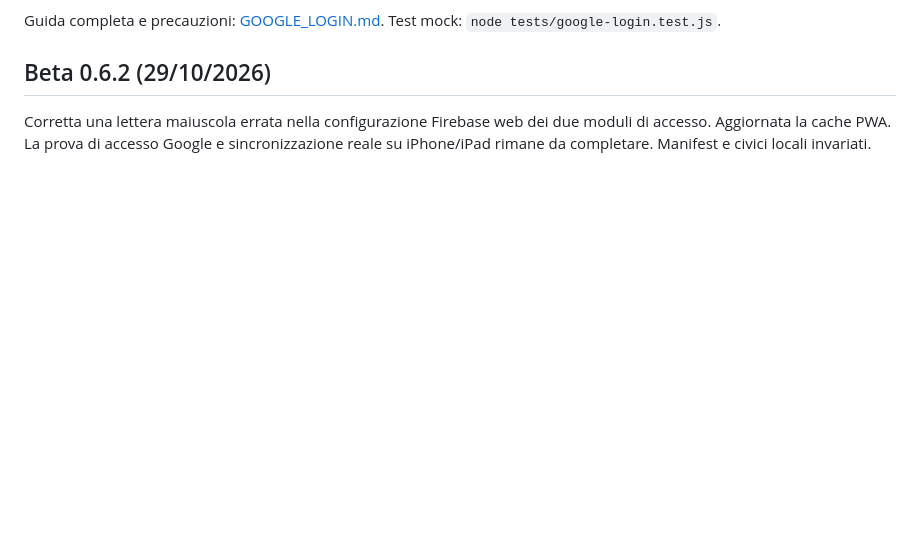
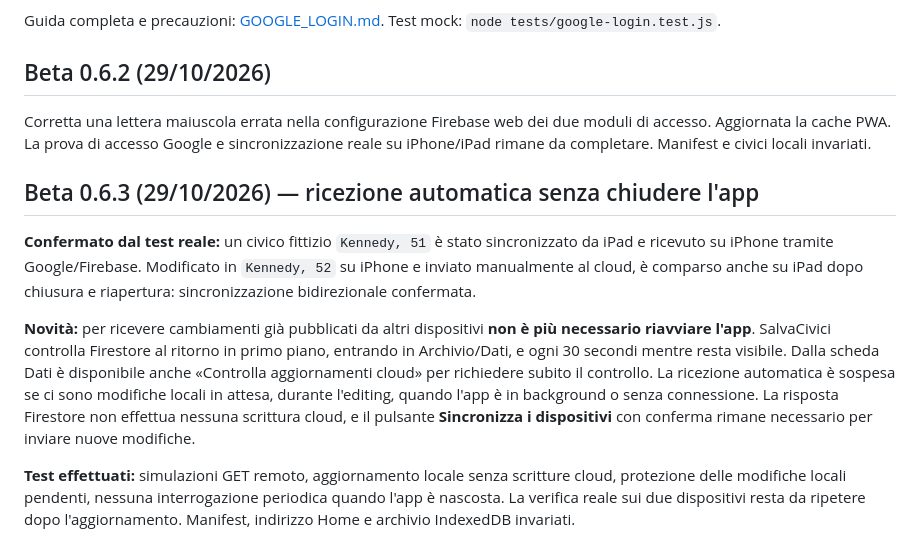
Before and after one commit to tetzuya84/salvacivici-mappa-recapito, a Markdown page: README.md, the part around the change. GitHub-like rendering; blank space fills up the shorter version.

Commit message:
Documenta Beta 0.6.3, test bidirezionale iPhone/iPad e ricezione aggiornamenti foreground

```diff
--- a/README.md
+++ b/README.md
@@ -100,3 +100,11 @@ Guida completa e precauzioni: [GOOGLE_LOGIN.md](GOOGLE_LOGIN.md). Test mock: `no
 ## Beta 0.6.2 (29/10/2026)
 
 Corretta una lettera maiuscola errata nella configurazione Firebase web dei due moduli di accesso. Aggiornata la cache PWA. La prova di accesso Google e sincronizzazione reale su iPhone/iPad rimane da completare. Manifest e civici locali invariati.
+
+## Beta 0.6.3 (29/10/2026) — ricezione automatica senza chiudere l'app
+
+**Confermato dal test reale:** un civico fittizio `Kennedy, 51` è stato sincronizzato da iPad e ricevuto su iPhone tramite Google/Firebase. Modificato in `Kennedy, 52` su iPhone e inviato manualmente al cloud, è comparso anche su iPad dopo chiusura e riapertura: sincronizzazione bidirezionale confermata.
+
+**Novità:** per ricevere cambiamenti già pubblicati da altri dispositivi **non è più necessario riavviare l'app**. SalvaCivici controlla Firestore al ritorno in primo piano, entrando in Archivio/Dati, e ogni 30 secondi mentre resta visibile. Dalla scheda Dati è disponibile anche «Controlla aggiornamenti cloud» per richiedere subito il controllo. La ricezione automatica è sospesa se ci sono modifiche locali in attesa, durante l'editing, quando l'app è in background o senza connessione. La risposta Firestore non effettua nessuna scrittura cloud, e il pulsante **Sincronizza i dispositivi** con conferma rimane necessario per inviare nuove modifiche.
+
+**Test effettuati:** simulazioni GET remoto, aggiornamento locale senza scritture cloud, protezione delle modifiche locali pendenti, nessuna interrogazione periodica quando l'app è nascosta. La verifica reale sui due dispositivi resta da ripetere dopo l'aggiornamento. Manifest, indirizzo Home e archivio IndexedDB invariati.
```
